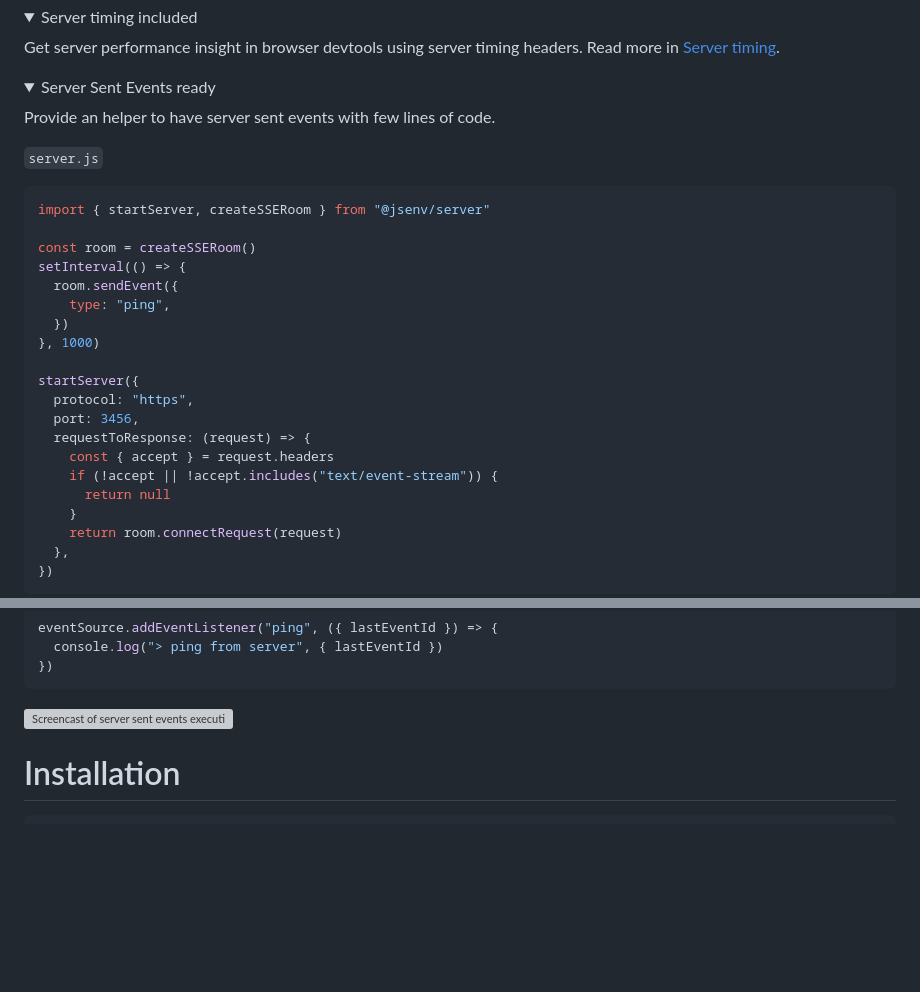
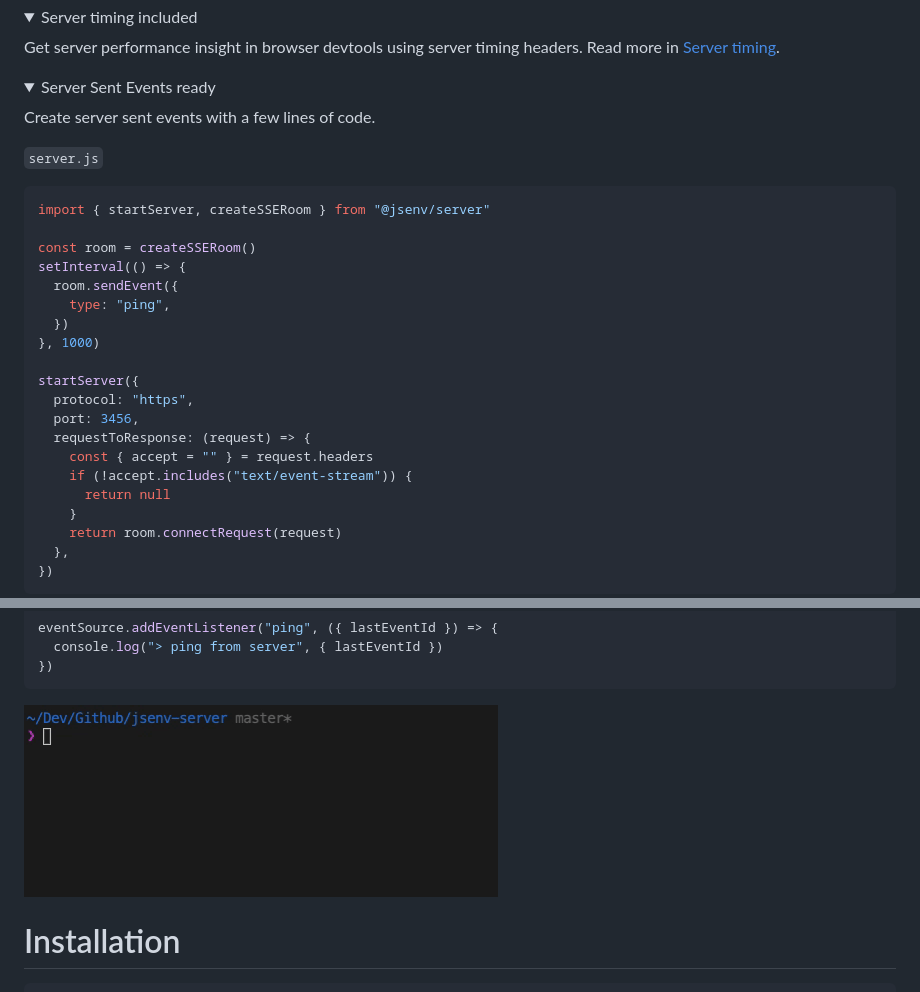
Before and after one commit to jsenv/jsenv-server, a Markdown page: readme.md, 2 parts joined by grey strips. GitHub-like rendering; pictures changed too: docs/sse-screencast.gif (added); folded sections open; blank space fills up the shorter version; grey boxes are pictures that could not be loaded.

Commit message:
Update sse doc

````diff
--- a/readme.md
+++ b/readme.md
@@ -192,7 +192,7 @@ Get server performance insight in browser devtools using server timing headers.
 <details>
   <summary>Server Sent Events ready</summary>
 
-Provide an helper to have server sent events with few lines of code.
+Create server sent events with a few lines of code.
 
 `server.js`
 
@@ -210,8 +210,8 @@ startServer({
   protocol: "https",
   port: 3456,
   requestToResponse: (request) => {
-    const { accept } = request.headers
-    if (!accept || !accept.includes("text/event-stream")) {
+    const { accept = "" } = request.headers
+    if (!accept.includes("text/event-stream")) {
       return null
     }
     return room.connectRequest(request)
@@ -237,7 +237,7 @@ eventSource.addEventListener("ping", ({ lastEventId }) => {
 })
 ```
 
-![Screencast of server sent events execution in a terminal](./docs/sse-screencast.mp4)
+![Screencast of server sent events execution in a terminal](./docs/sse-screencast.gif)
 
 </details>
 
````
Also changed, not shown: 1 other file.
